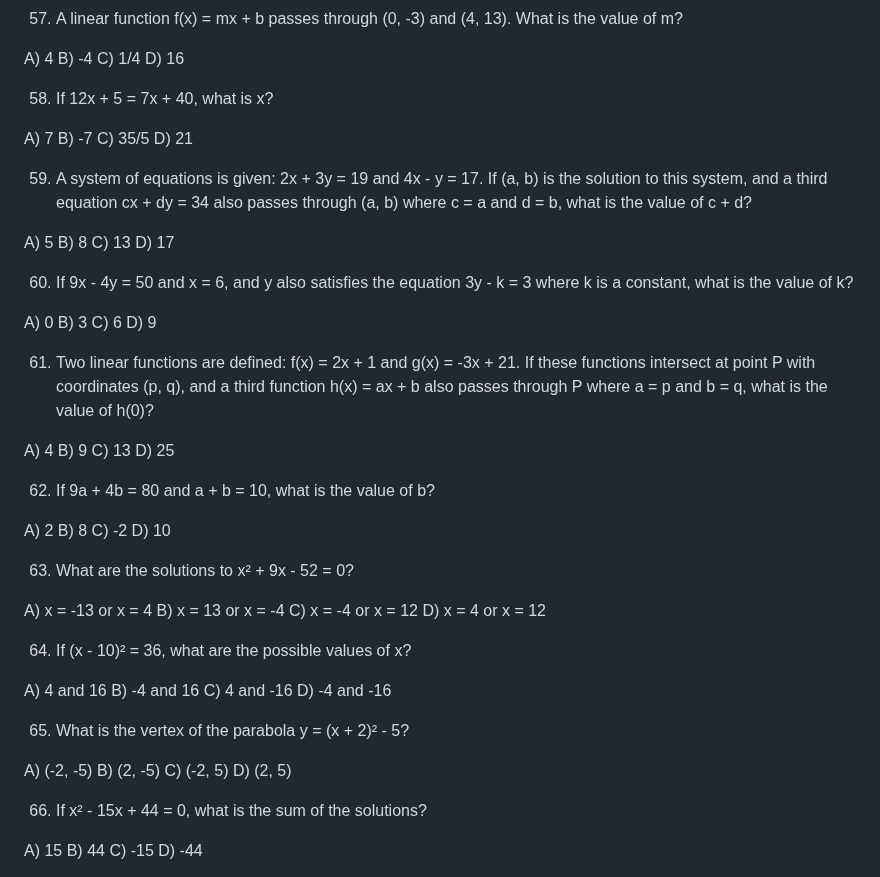
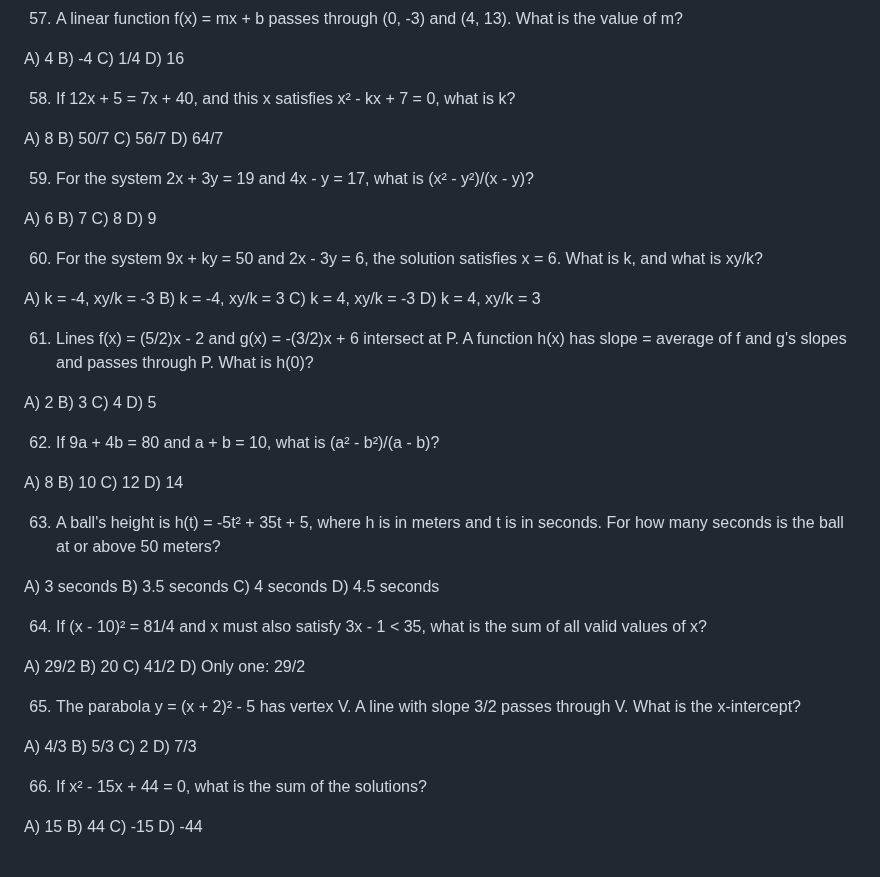
Before and after one commit to Rockypocky77/ChancifySATPrep, a Markdown page: sat9.md, the part around the change. Rendered like a GitHub page.

Commit message:
Major upgrade sat9: Math now Bluebook hard-section difficulty

```diff
--- a/sat9.md
+++ b/sat9.md
@@ -501,61 +501,61 @@ B) -4
 C) 1/4
 D) 16
 
-58. If 12x + 5 = 7x + 40, what is x?
+58. If 12x + 5 = 7x + 40, and this x satisfies x² - kx + 7 = 0, what is k?
 
-A) 7
-B) -7
-C) 35/5
-D) 21
+A) 8
+B) 50/7
+C) 56/7
+D) 64/7
 
-59. A system of equations is given: 2x + 3y = 19 and 4x - y = 17. If (a, b) is the solution to this system, and a third equation cx + dy = 34 also passes through (a, b) where c = a and d = b, what is the value of c + d?
+59. For the system 2x + 3y = 19 and 4x - y = 17, what is (x² - y²)/(x - y)?
 
-A) 5
-B) 8
-C) 13
-D) 17
-
-60. If 9x - 4y = 50 and x = 6, and y also satisfies the equation 3y - k = 3 where k is a constant, what is the value of k?
-
-A) 0
-B) 3
-C) 6
+A) 6
+B) 7
+C) 8
 D) 9
 
-61. Two linear functions are defined: f(x) = 2x + 1 and g(x) = -3x + 21. If these functions intersect at point P with coordinates (p, q), and a third function h(x) = ax + b also passes through P where a = p and b = q, what is the value of h(0)?
+60. For the system 9x + ky = 50 and 2x - 3y = 6, the solution satisfies x = 6. What is k, and what is xy/k?
 
-A) 4
-B) 9
-C) 13
-D) 25
+A) k = -4, xy/k = -3
+B) k = -4, xy/k = 3
+C) k = 4, xy/k = -3
+D) k = 4, xy/k = 3
 
-62. If 9a + 4b = 80 and a + b = 10, what is the value of b?
+61. Lines f(x) = (5/2)x - 2 and g(x) = -(3/2)x + 6 intersect at P. A function h(x) has slope = average of f and g's slopes and passes through P. What is h(0)?
 
 A) 2
-B) 8
-C) -2
-D) 10
+B) 3
+C) 4
+D) 5
 
-63. What are the solutions to x² + 9x - 52 = 0?
+62. If 9a + 4b = 80 and a + b = 10, what is (a² - b²)/(a - b)?
 
-A) x = -13 or x = 4
-B) x = 13 or x = -4
-C) x = -4 or x = 12
-D) x = 4 or x = 12
+A) 8
+B) 10
+C) 12
+D) 14
 
-64. If (x - 10)² = 36, what are the possible values of x?
+63. A ball's height is h(t) = -5t² + 35t + 5, where h is in meters and t is in seconds. For how many seconds is the ball at or above 50 meters?
 
-A) 4 and 16
-B) -4 and 16
-C) 4 and -16
-D) -4 and -16
+A) 3 seconds
+B) 3.5 seconds
+C) 4 seconds
+D) 4.5 seconds
 
-65. What is the vertex of the parabola y = (x + 2)² - 5?
+64. If (x - 10)² = 81/4 and x must also satisfy 3x - 1 < 35, what is the sum of all valid values of x?
 
-A) (-2, -5)
-B) (2, -5)
-C) (-2, 5)
-D) (2, 5)
+A) 29/2
+B) 20
+C) 41/2
+D) Only one: 29/2
+
+65. The parabola y = (x + 2)² - 5 has vertex V. A line with slope 3/2 passes through V. What is the x-intercept?
+
+A) 4/3
+B) 5/3
+C) 2
+D) 7/3
 
 66. If x² - 15x + 44 = 0, what is the sum of the solutions?
 
```
